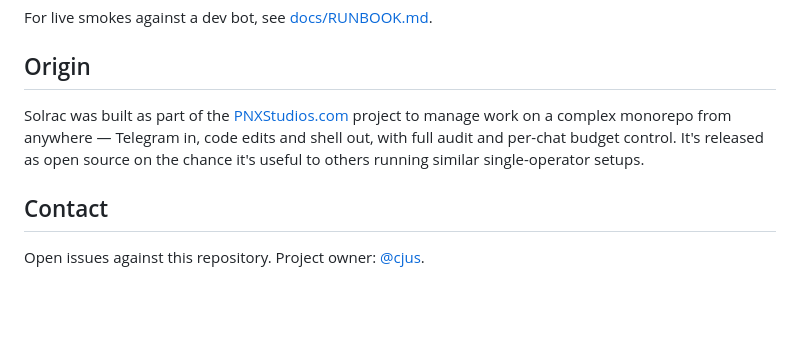
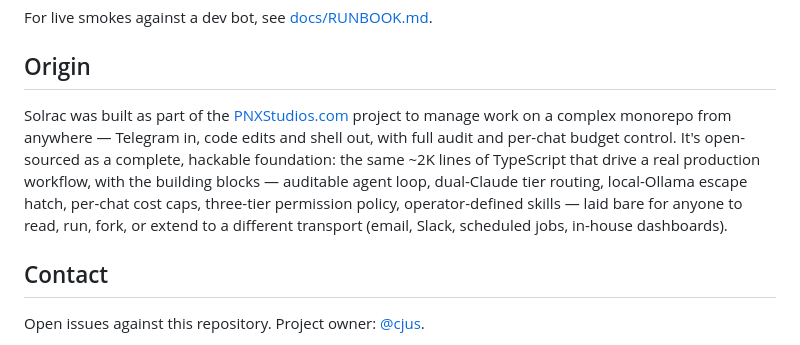
Before and after one commit to cjus/solrac, a Markdown page: README.md, the part around the change. GitHub-like rendering; blank space fills up the shorter version.

Commit message:
strengthen README origin section
The prior wording undersold the project. Reframe as a complete, hackable
foundation and name the substantive building blocks (audit loop, tier
routing, Ollama, cost caps, permission policy, skills) plus extension
paths.

Co-Authored-By: Claude Opus 4.7 (1M context) <noreply@anthropic.com>

```diff
--- a/README.md
+++ b/README.md
@@ -192,7 +192,7 @@ For live smokes against a dev bot, see [docs/RUNBOOK.md](./docs/RUNBOOK.md).
 
 ## Origin
 
-Solrac was built as part of the [PNXStudios.com](https://pnxstudios.com) project to manage work on a complex monorepo from anywhere — Telegram in, code edits and shell out, with full audit and per-chat budget control. It's released as open source on the chance it's useful to others running similar single-operator setups.
+Solrac was built as part of the [PNXStudios.com](https://pnxstudios.com) project to manage work on a complex monorepo from anywhere — Telegram in, code edits and shell out, with full audit and per-chat budget control. It's open-sourced as a complete, hackable foundation: the same ~2K lines of TypeScript that drive a real production workflow, with the building blocks — auditable agent loop, dual-Claude tier routing, local-Ollama escape hatch, per-chat cost caps, three-tier permission policy, operator-defined skills — laid bare for anyone to read, run, fork, or extend to a different transport (email, Slack, scheduled jobs, in-house dashboards).
 
 ## Contact
 
```
